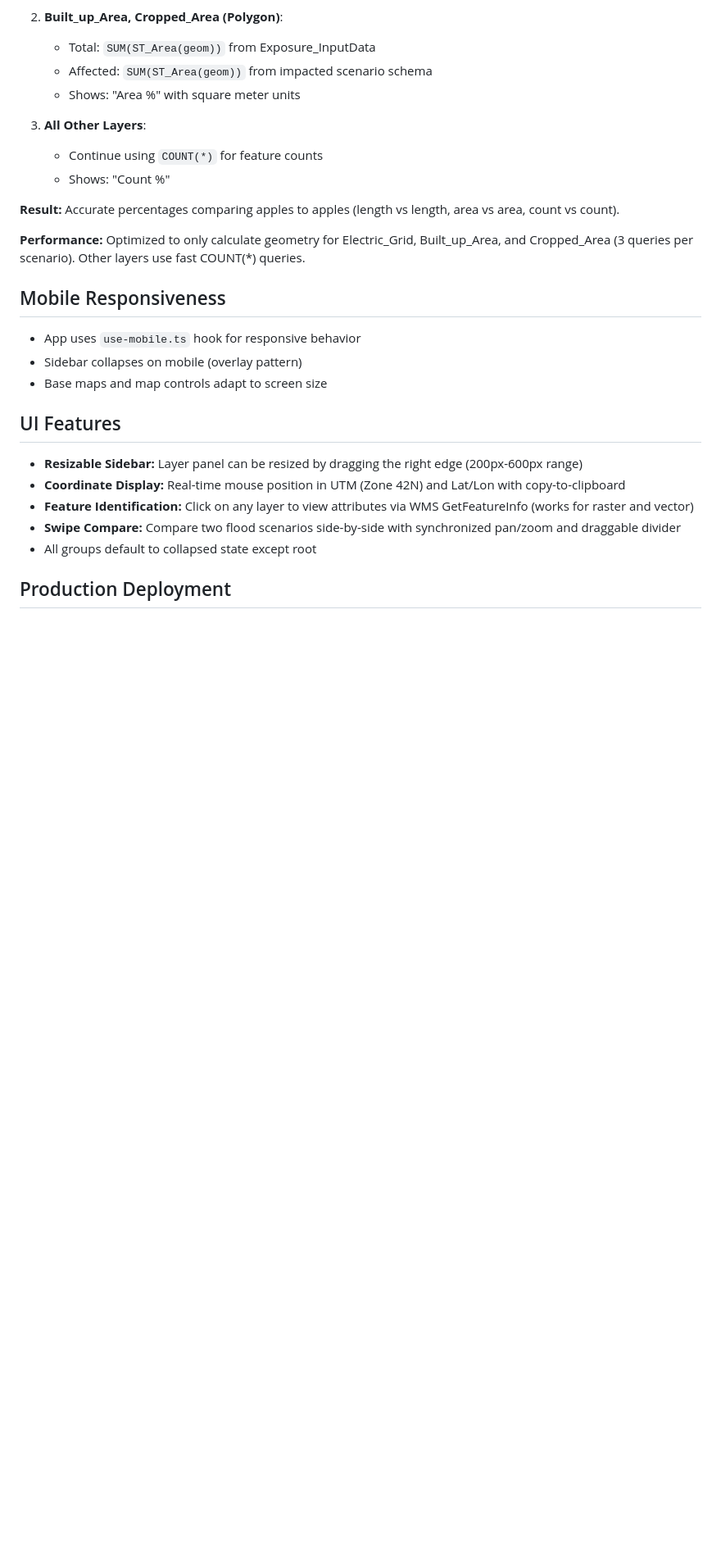
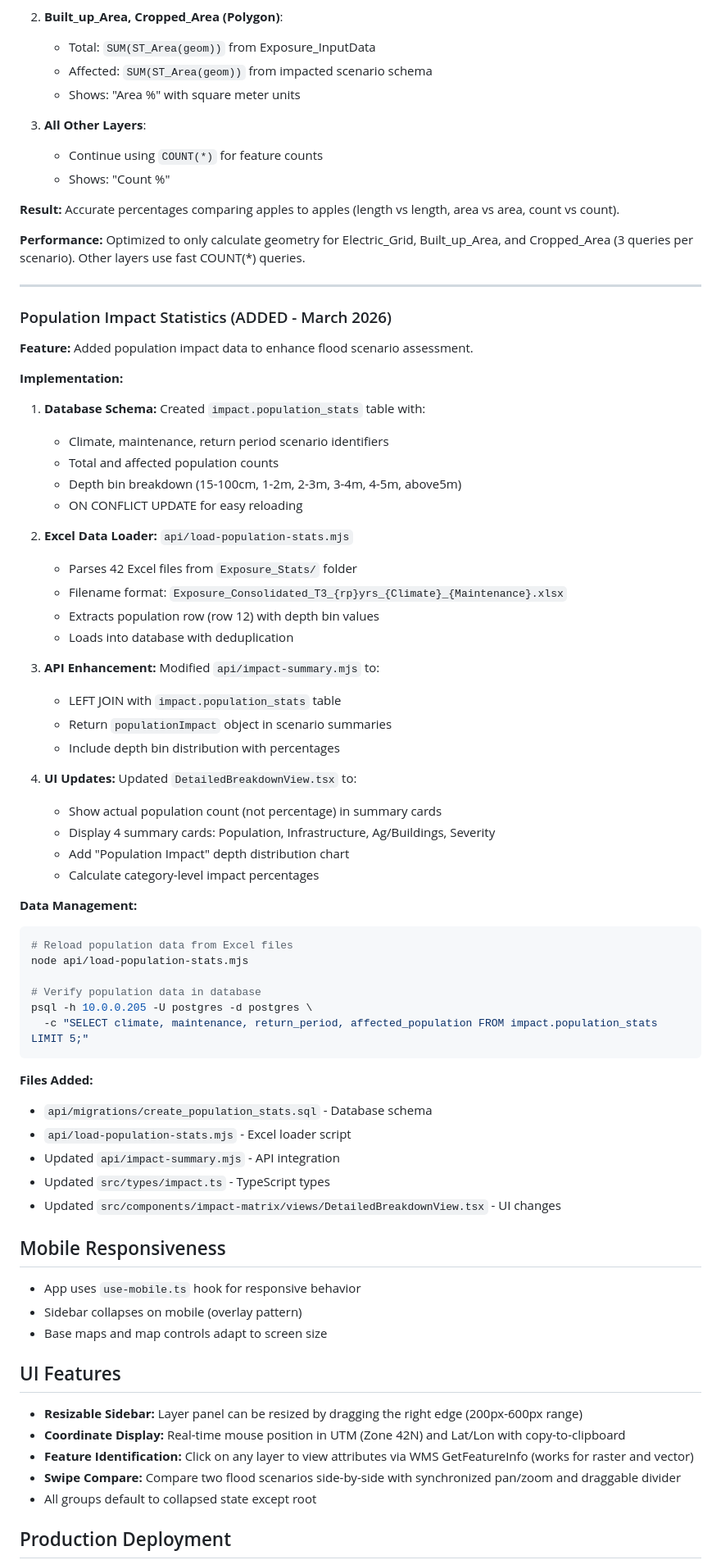
Before and after one commit to urabbani/floodrisk_sferp, a Markdown page: CLAUDE.md, the part around one of its changes. Shown at 82% size. GitHub-like rendering; blank space fills up the shorter version.

````diff
--- a/CLAUDE.md
+++ b/CLAUDE.md
@@ -206,6 +220,53 @@ UI components are from shadcn/ui (Radix UI primitives). Components are in `src/c
 
 **Performance:** Optimized to only calculate geometry for Electric_Grid, Built_up_Area, and Cropped_Area (3 queries per scenario). Other layers use fast COUNT(*) queries.
 
+---
+
+### Population Impact Statistics (ADDED - March 2026)
+
+**Feature:** Added population impact data to enhance flood scenario assessment.
+
+**Implementation:**
+1. **Database Schema:** Created `impact.population_stats` table with:
+   - Climate, maintenance, return period scenario identifiers
+   - Total and affected population counts
+   - Depth bin breakdown (15-100cm, 1-2m, 2-3m, 3-4m, 4-5m, above5m)
+   - ON CONFLICT UPDATE for easy reloading
+
+2. **Excel Data Loader:** `api/load-population-stats.mjs`
+   - Parses 42 Excel files from `Exposure_Stats/` folder
+   - Filename format: `Exposure_Consolidated_T3_{rp}yrs_{Climate}_{Maintenance}.xlsx`
+   - Extracts population row (row 12) with depth bin values
+   - Loads into database with deduplication
+
+3. **API Enhancement:** Modified `api/impact-summary.mjs` to:
+   - LEFT JOIN with `impact.population_stats` table
+   - Return `populationImpact` object in scenario summaries
+   - Include depth bin distribution with percentages
+
+4. **UI Updates:** Updated `DetailedBreakdownView.tsx` to:
+   - Show actual population count (not percentage) in summary cards
+   - Display 4 summary cards: Population, Infrastructure, Ag/Buildings, Severity
+   - Add "Population Impact" depth distribution chart
+   - Calculate category-level impact percentages
+
+**Data Management:**
+```bash
+# Reload population data from Excel files
+node api/load-population-stats.mjs
+
+# Verify population data in database
+psql -h 10.0.0.205 -U postgres -d postgres \
+  -c "SELECT climate, maintenance, return_period, affected_population FROM impact.population_stats LIMIT 5;"
+```
+
+**Files Added:**
+- `api/migrations/create_population_stats.sql` - Database schema
+- `api/load-population-stats.mjs` - Excel loader script
+- Updated `api/impact-summary.mjs` - API integration
+- Updated `src/types/impact.ts` - TypeScript types
+- Updated `src/components/impact-matrix/views/DetailedBreakdownView.tsx` - UI changes
+
 ## Mobile Responsiveness
 
 - App uses `use-mobile.ts` hook for responsive behavior
````
Also changed, not shown: other parts of CLAUDE.md (+15 -1 lines), README.md (+71 -0 lines).
